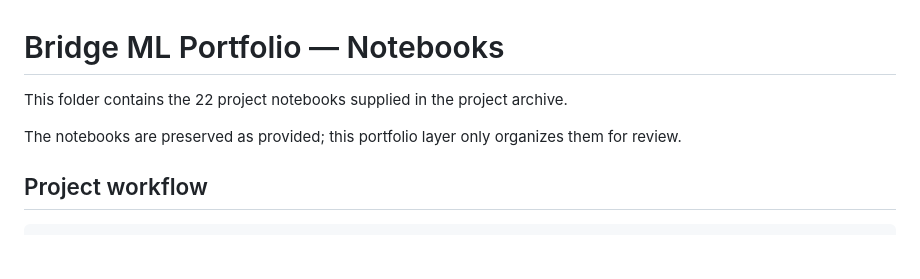
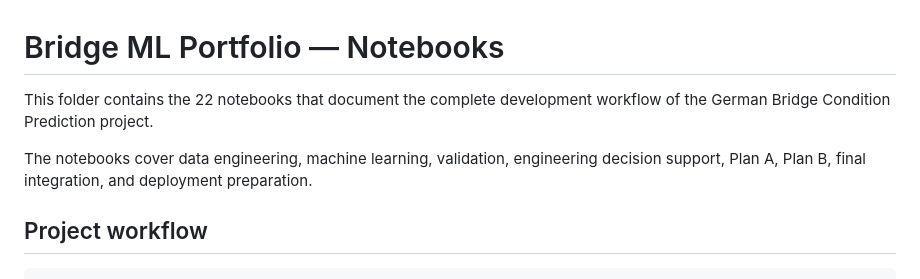
Before and after one commit to Kourosh-Kosari/german-bridge-condition-prediction, a Markdown page: notebooks/README.md, the part around the change. GitHub-like rendering; blank space fills up the shorter version.

Commit message:
Revise README for notebooks clarity and detail
Updated README to better describe the contents and purpose of the notebooks.

```diff
--- a/notebooks/README.md
+++ b/notebooks/README.md
@@ -1,8 +1,8 @@
 # Bridge ML Portfolio — Notebooks
 
-This folder contains the 22 project notebooks supplied in the project archive.
+This folder contains the 22 notebooks that document the complete development workflow of the German Bridge Condition Prediction project.
 
-The notebooks are preserved as provided; this portfolio layer only organizes them for review.
+The notebooks cover data engineering, machine learning, validation, engineering decision support, Plan A, Plan B, final integration, and deployment preparation.
 
 ## Project workflow
 
```
